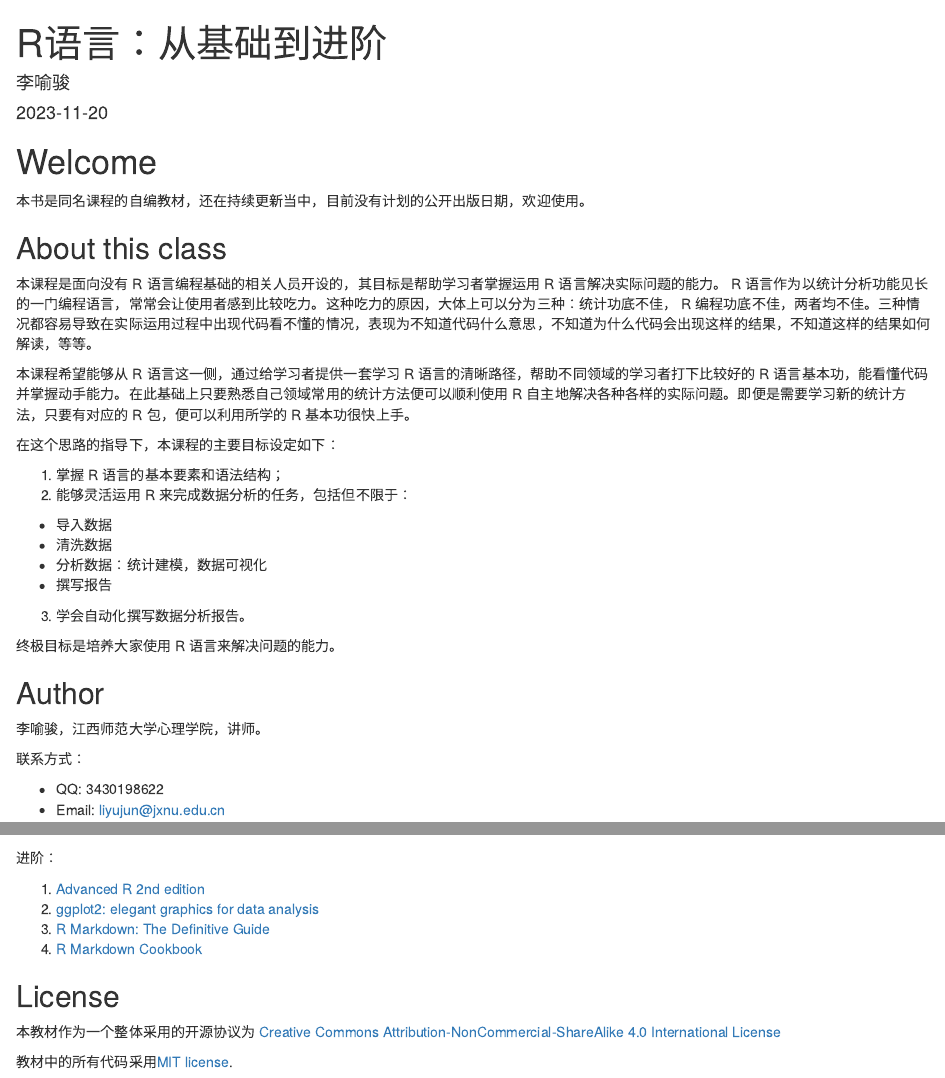
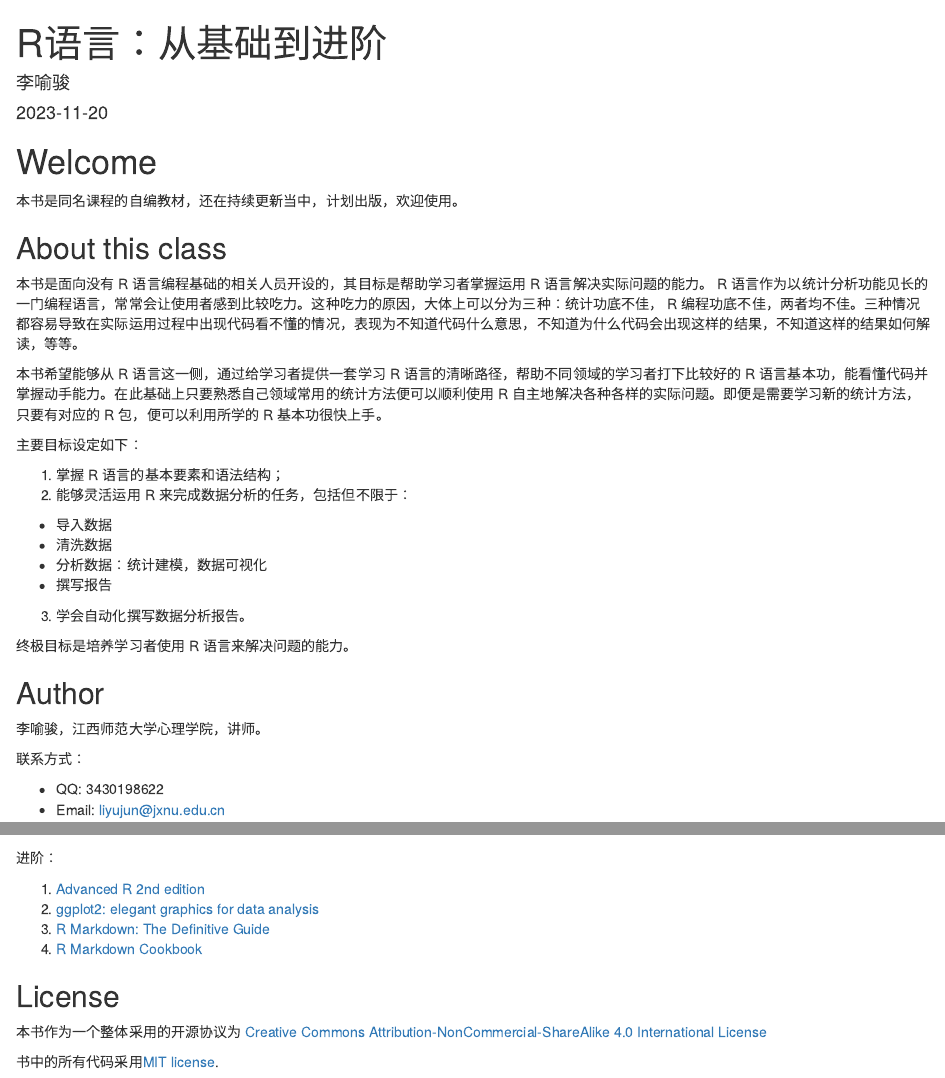
Before and after one commit to NewbieToEverything/R-from-basic-to-advance, an R Markdown document (index.Rmd): the page in a window 1100 px wide, from its top, and a second part further down, joined at a grey line. Rendered offline with R 4.5, knitr and Pandoc, with nearby package versions; drawn as R Markdown's standard HTML page in place of the format the file asks for.

Commit message:
Slight modification

```diff
--- a/index.Rmd
+++ b/index.Rmd
@@ -15,16 +15,16 @@ csl: chicago-fullnote-bibliography.csl
 
 # Welcome{-}
 
-本书是同名课程的自编教材，还在持续更新当中，目前没有计划的公开出版日期，欢迎使用。
+本书是同名课程的自编教材，还在持续更新当中，计划出版，欢迎使用。
 
 
 ## About this class{-}
 
-本课程是面向没有 R 语言编程基础的相关人员开设的，其目标是帮助学习者掌握运用 R 语言解决实际问题的能力。 R 语言作为以统计分析功能见长的一门编程语言，常常会让使用者感到比较吃力。这种吃力的原因，大体上可以分为三种：统计功底不佳， R 编程功底不佳，两者均不佳。三种情况都容易导致在实际运用过程中出现代码看不懂的情况，表现为不知道代码什么意思，不知道为什么代码会出现这样的结果，不知道这样的结果如何解读，等等。
+本书是面向没有 R 语言编程基础的相关人员开设的，其目标是帮助学习者掌握运用 R 语言解决实际问题的能力。 R 语言作为以统计分析功能见长的一门编程语言，常常会让使用者感到比较吃力。这种吃力的原因，大体上可以分为三种：统计功底不佳， R 编程功底不佳，两者均不佳。三种情况都容易导致在实际运用过程中出现代码看不懂的情况，表现为不知道代码什么意思，不知道为什么代码会出现这样的结果，不知道这样的结果如何解读，等等。
 
-本课程希望能够从 R 语言这一侧，通过给学习者提供一套学习 R 语言的清晰路径，帮助不同领域的学习者打下比较好的 R 语言基本功，能看懂代码并掌握动手能力。在此基础上只要熟悉自己领域常用的统计方法便可以顺利使用 R 自主地解决各种各样的实际问题。即便是需要学习新的统计方法，只要有对应的 R 包，便可以利用所学的 R 基本功很快上手。
+本书希望能够从 R 语言这一侧，通过给学习者提供一套学习 R 语言的清晰路径，帮助不同领域的学习者打下比较好的 R 语言基本功，能看懂代码并掌握动手能力。在此基础上只要熟悉自己领域常用的统计方法便可以顺利使用 R 自主地解决各种各样的实际问题。即便是需要学习新的统计方法，只要有对应的 R 包，便可以利用所学的 R 基本功很快上手。
 
-在这个思路的指导下，本课程的主要目标设定如下：
+主要目标设定如下：
 
 1. 掌握 R 语言的基本要素和语法结构；
 2. 能够灵活运用 R 来完成数据分析的任务，包括但不限于：
@@ -34,7 +34,7 @@ csl: chicago-fullnote-bibliography.csl
   - 撰写报告
 3. 学会自动化撰写数据分析报告。
 
-终极目标是培养大家使用 R 语言来解决问题的能力。
+终极目标是培养学习者使用 R 语言来解决问题的能力。
 
 
 ## Author{-}
@@ -63,6 +63,6 @@ csl: chicago-fullnote-bibliography.csl
 
 ## License{-}
 
-本教材作为一个整体采用的开源协议为 [Creative Commons Attribution-NonCommercial-ShareAlike 4.0 International License](https://creativecommons.org/licenses/by-nc-sa/4.0/)
+本书作为一个整体采用的开源协议为 [Creative Commons Attribution-NonCommercial-ShareAlike 4.0 International License](https://creativecommons.org/licenses/by-nc-sa/4.0/)
 
-教材中的所有代码采用[MIT license](https://opensource.org/licenses/MIT).
+书中的所有代码采用[MIT license](https://opensource.org/licenses/MIT).
```
Also changed, not shown: index.Rmd (2 more changed lines).
